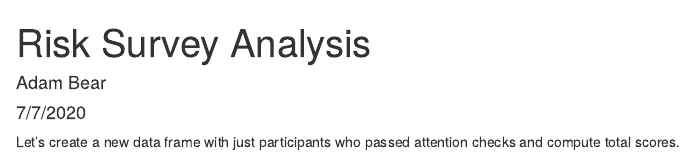
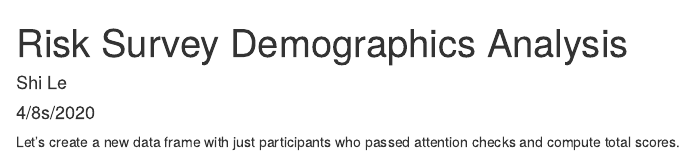
Before and after one commit to wongsl98/Psych-Project, an R Markdown document (risk_survey_demographics_analysis(SL).Rmd): the page in a window 1100 px wide, from its top. Rendered offline with R 4.5, knitr and Pandoc, with nearby package versions; some code elsewhere in the file could not run offline.

Commit message:
admin commits

```diff
--- a/risk_survey_demographics_analysis(SL).Rmd
+++ b/risk_survey_demographics_analysis(SL).Rmd
@@ -1,7 +1,7 @@
 ---
-title: "Risk Survey Analysis"
-author: "Adam Bear"
-date: "7/7/2020"
+title: "Risk Survey Demographics Analysis"
+author: "Shi Le"
+date: "4/8s/2020"
 output: html_document
 ---
 
```
